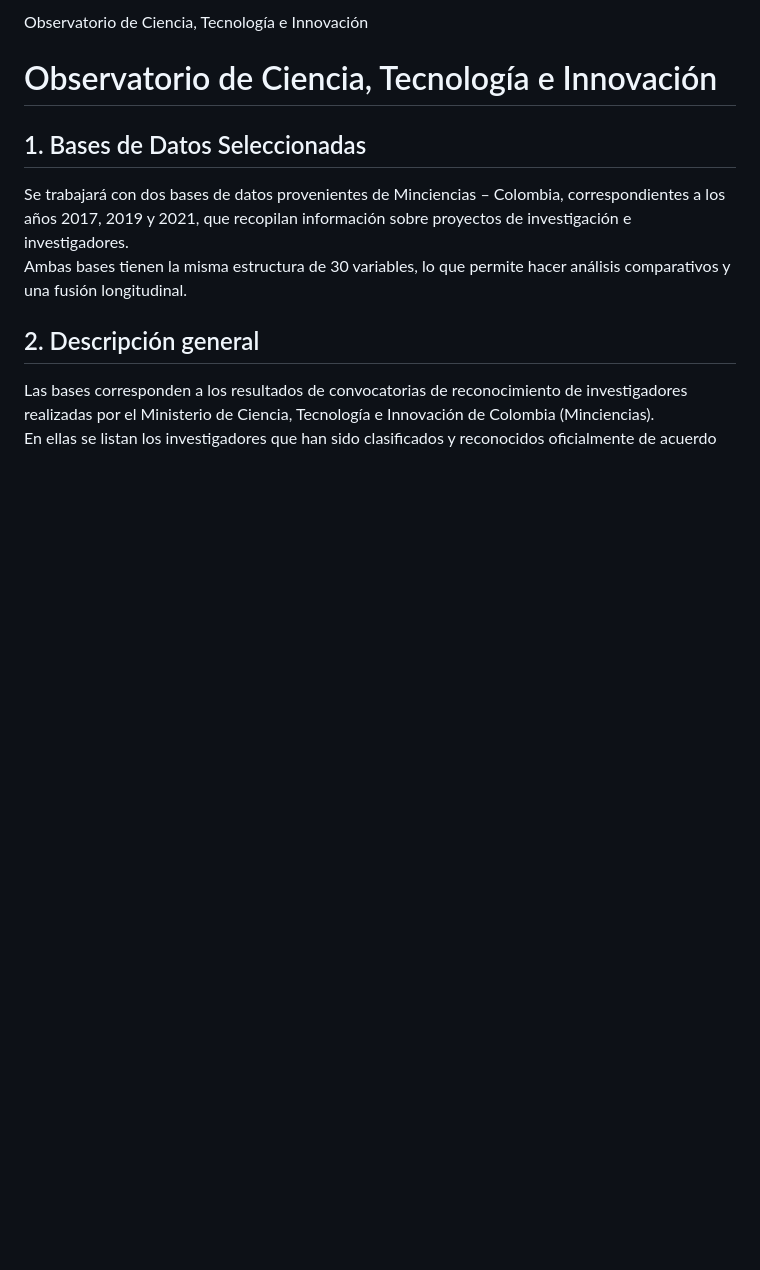
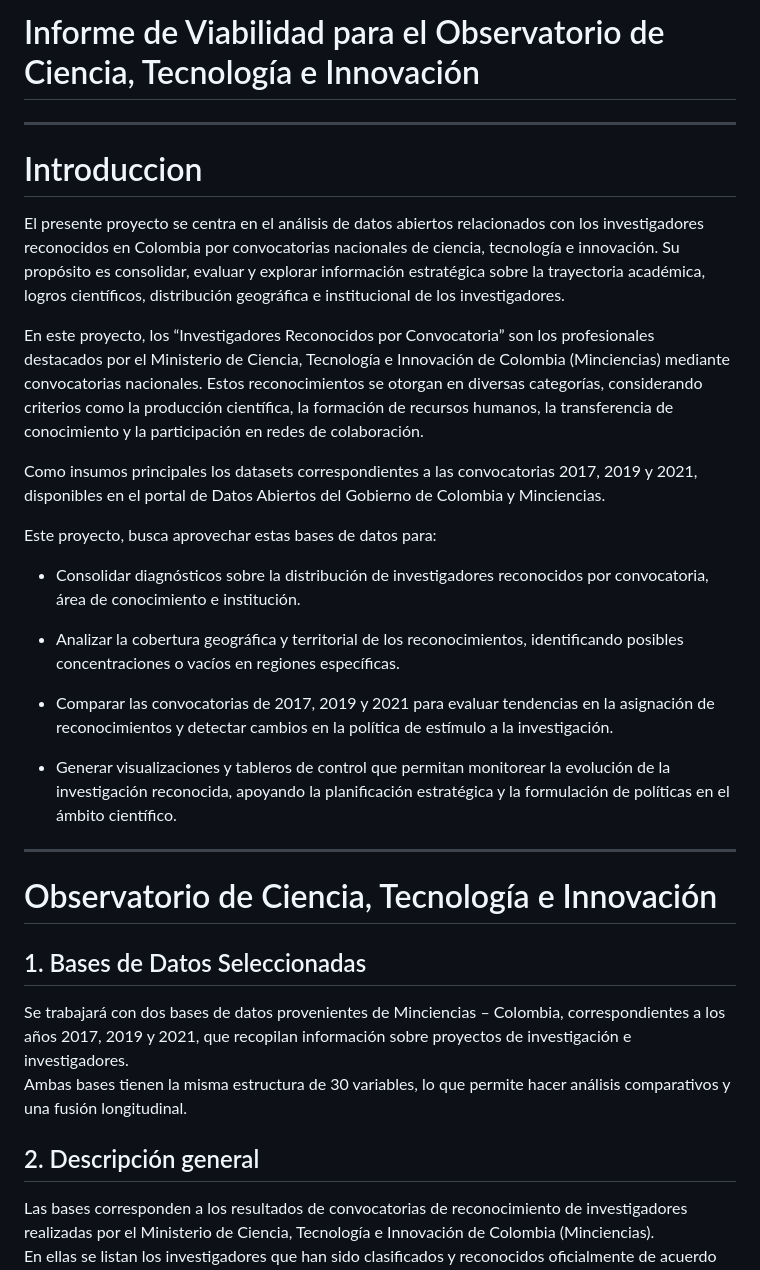
Before and after one commit to PaulaGuevara/Observatorio_Ministerio_de_Ciencias_Grupo7, a Markdown page: README.md, the part around the change. Rendered like a GitHub page; blank space fills up the shorter version.

```diff
--- a/README.md
+++ b/README.md
@@ -1,4 +1,41 @@
-Observatorio de Ciencia, Tecnología e Innovación
+# Informe de Viabilidad para el Observatorio de Ciencia, Tecnología e Innovación
+
+---
+
+# Introduccion
+
+El presente proyecto se centra en el análisis de datos abiertos relacionados con los investigadores reconocidos en Colombia por convocatorias nacionales de ciencia, tecnología e innovación. Su propósito es consolidar, evaluar y explorar
+información estratégica sobre la trayectoria académica, logros científicos,
+distribución geográfica e institucional de los investigadores.
+
+En este proyecto, los “Investigadores Reconocidos por Convocatoria” son los
+profesionales destacados por el Ministerio de Ciencia, Tecnología e Innovación de
+Colombia (Minciencias) mediante convocatorias nacionales. Estos
+reconocimientos se otorgan en diversas categorías, considerando criterios como la
+producción científica, la formación de recursos humanos, la transferencia de
+conocimiento y la participación en redes de colaboración.
+
+Como insumos principales los datasets correspondientes a las convocatorias 2017, 2019
+y 2021, disponibles en el portal de Datos Abiertos del Gobierno de Colombia y
+Minciencias.
+
+Este proyecto, busca aprovechar estas bases de datos para:
+
+- Consolidar diagnósticos sobre la distribución de investigadores reconocidos
+por convocatoria, área de conocimiento e institución.
+
+- Analizar la cobertura geográfica y territorial de los reconocimientos,
+identificando posibles concentraciones o vacíos en regiones específicas.
+
+- Comparar las convocatorias de 2017, 2019 y 2021 para evaluar tendencias en la
+asignación de reconocimientos y detectar cambios en la política de estímulo
+a la investigación.
+
+- Generar visualizaciones y tableros de control que permitan monitorear la
+evolución de la investigación reconocida, apoyando la planificación
+estratégica y la formulación de políticas en el ámbito científico.
+
+---
 
 # Observatorio de Ciencia, Tecnología e Innovación
 
```
